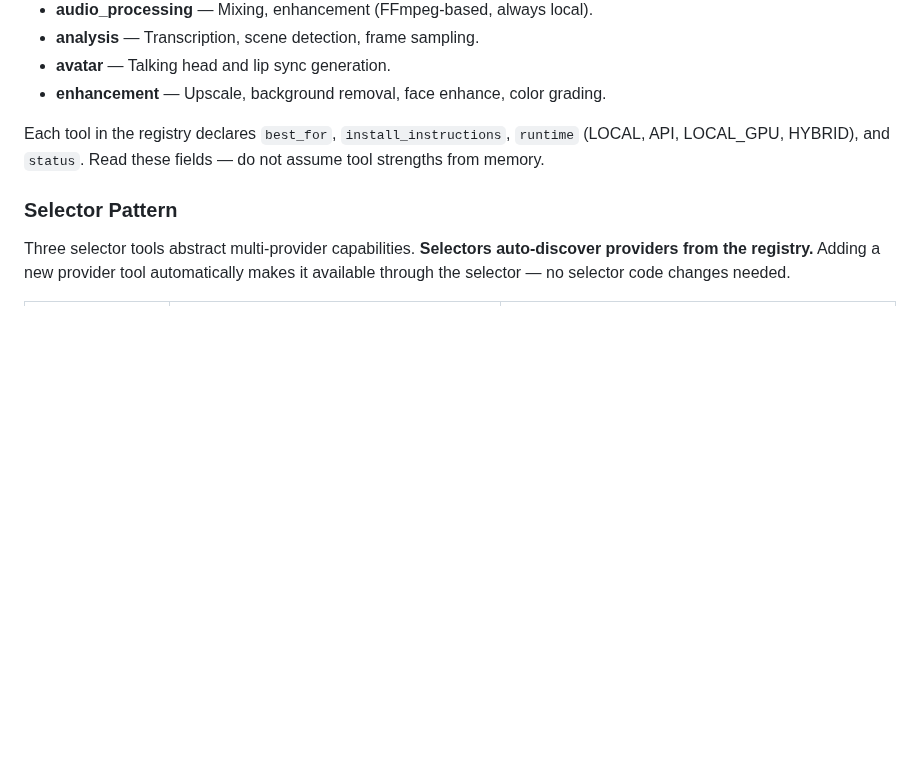
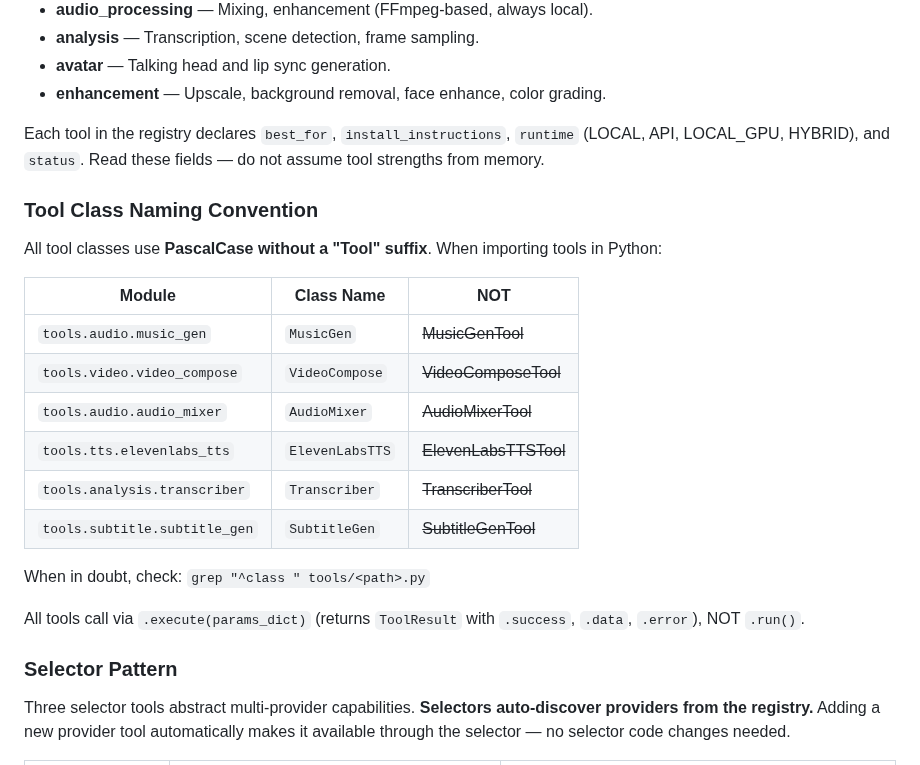
Before and after one commit to charliewwdev/OpenMontage, a Markdown page: AGENT_GUIDE.md, the part around one of its changes. GitHub-like rendering; blank space fills up the shorter version.

```diff
--- a/AGENT_GUIDE.md
+++ b/AGENT_GUIDE.md
@@ -237,6 +271,23 @@ Key capability families to look for in the output:
 
 Each tool in the registry declares `best_for`, `install_instructions`, `runtime` (LOCAL, API, LOCAL_GPU, HYBRID), and `status`. Read these fields — do not assume tool strengths from memory.
 
+### Tool Class Naming Convention
+
+All tool classes use **PascalCase without a "Tool" suffix**. When importing tools in Python:
+
+| Module | Class Name | NOT |
+|--------|-----------|-----|
+| `tools.audio.music_gen` | `MusicGen` | ~~MusicGenTool~~ |
+| `tools.video.video_compose` | `VideoCompose` | ~~VideoComposeTool~~ |
+| `tools.audio.audio_mixer` | `AudioMixer` | ~~AudioMixerTool~~ |
+| `tools.tts.elevenlabs_tts` | `ElevenLabsTTS` | ~~ElevenLabsTTSTool~~ |
+| `tools.analysis.transcriber` | `Transcriber` | ~~TranscriberTool~~ |
+| `tools.subtitle.subtitle_gen` | `SubtitleGen` | ~~SubtitleGenTool~~ |
+
+When in doubt, check: `grep "^class " tools/<path>.py`
+
+All tools call via `.execute(params_dict)` (returns `ToolResult` with `.success`, `.data`, `.error`), NOT `.run()`.
+
 ### Selector Pattern
 
 Three selector tools abstract multi-provider capabilities. **Selectors auto-discover providers from the registry.** Adding a new provider tool automatically makes it available through the selector — no selector code changes needed.
```
Also changed, not shown: other parts of AGENT_GUIDE.md (+34 -0 lines), README.md (+11 -1 lines), assets/showcase.jpg (added), 14 other files.
